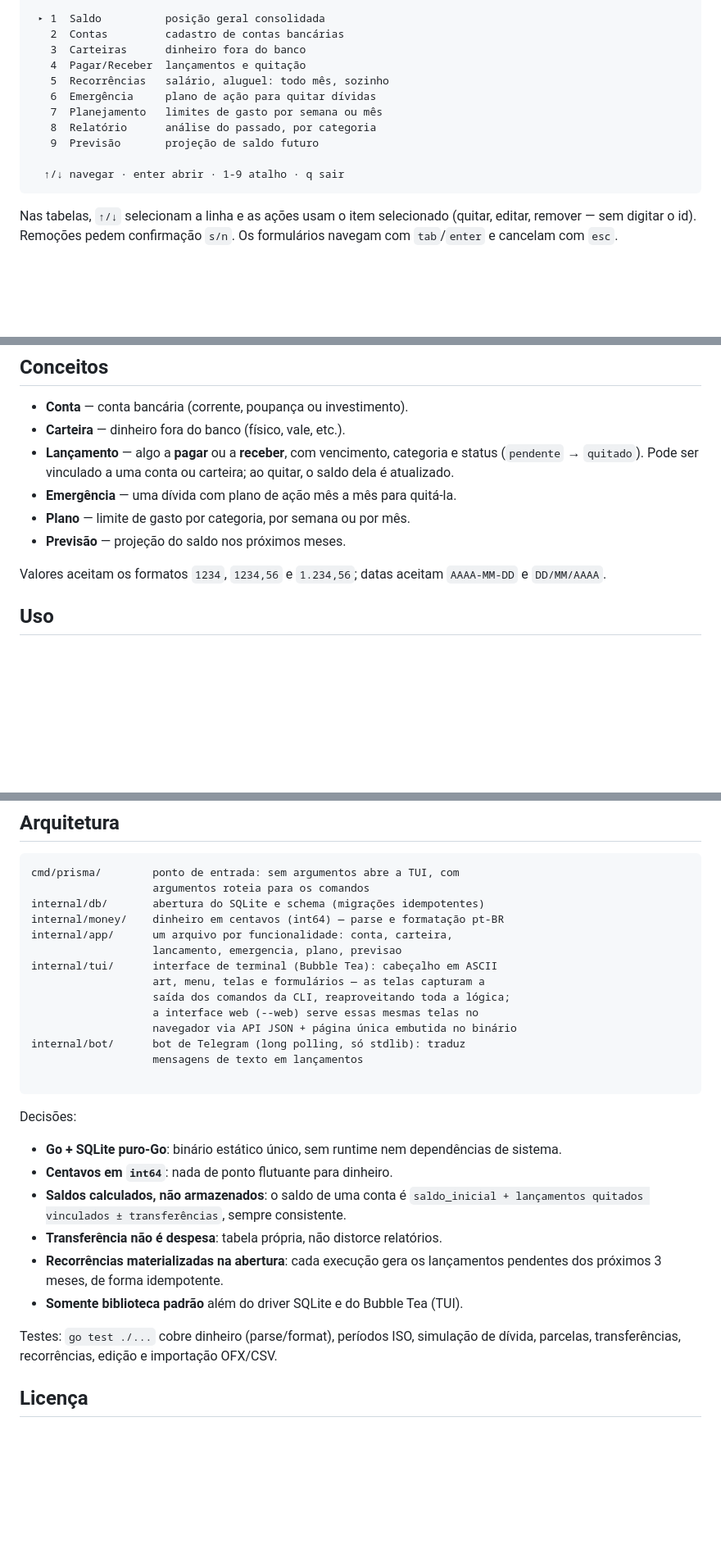
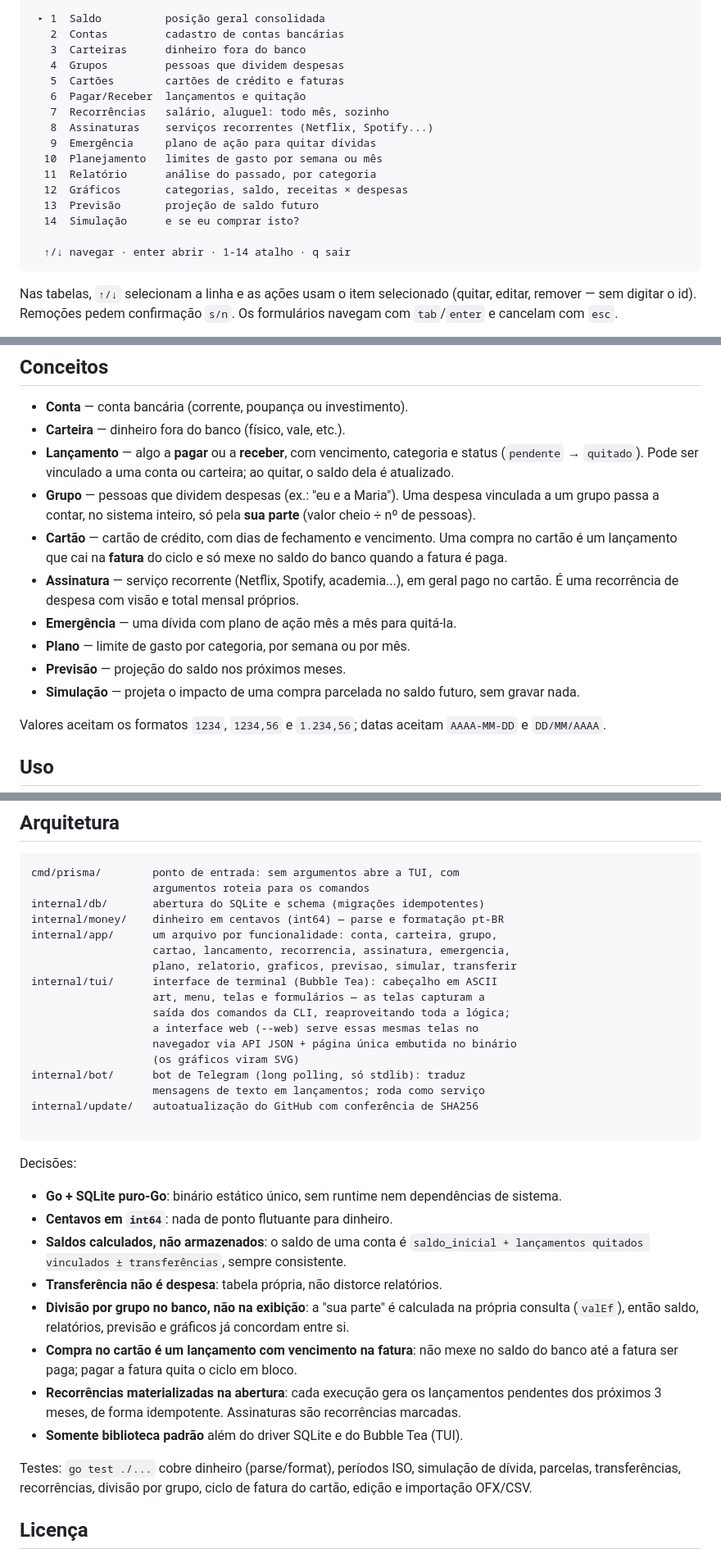
Before and after one commit to jpbarbosa44/Prisma, a Markdown page: README.md, 3 parts joined by grey strips. Shown at 82% size. Rendered like a GitHub page; blank space fills up the shorter version.

````diff
--- a/README.md
+++ b/README.md
@@ -25,14 +25,19 @@ Digite `prisma` e a interface abre em tela cheia (como o btop), com o prisma em
  ▸ 1  Saldo          posição geral consolidada
    2  Contas         cadastro de contas bancárias
    3  Carteiras      dinheiro fora do banco
-   4  Pagar/Receber  lançamentos e quitação
-   5  Recorrências   salário, aluguel: todo mês, sozinho
-   6  Emergência     plano de ação para quitar dívidas
-   7  Planejamento   limites de gasto por semana ou mês
-   8  Relatório      análise do passado, por categoria
-   9  Previsão       projeção de saldo futuro
+   4  Grupos         pessoas que dividem despesas
+   5  Cartões        cartões de crédito e faturas
+   6  Pagar/Receber  lançamentos e quitação
+   7  Recorrências   salário, aluguel: todo mês, sozinho
+   8  Assinaturas    serviços recorrentes (Netflix, Spotify...)
+   9  Emergência     plano de ação para quitar dívidas
+  10  Planejamento   limites de gasto por semana ou mês
+  11  Relatório      análise do passado, por categoria
+  12  Gráficos       categorias, saldo, receitas × despesas
+  13  Previsão       projeção de saldo futuro
+  14  Simulação      e se eu comprar isto?
 
-  ↑/↓ navegar · enter abrir · 1-9 atalho · q sair
+  ↑/↓ navegar · enter abrir · 1-14 atalho · q sair
 ```
 
 Nas tabelas, `↑/↓` selecionam a linha e as ações usam o item selecionado (quitar, editar, remover — sem digitar o id). Remoções pedem confirmação `s/n`. Os formulários navegam com `tab`/`enter` e cancelam com `esc`.
@@ -86,9 +91,13 @@ CGO_ENABLED=0 GOOS=darwin GOARCH=arm64 go build -trimpath -ldflags "-s -w" -o di
 - **Conta** — conta bancária (corrente, poupança ou investimento).
 - **Carteira** — dinheiro fora do banco (físico, vale, etc.).
 - **Lançamento** — algo a **pagar** ou a **receber**, com vencimento, categoria e status (`pendente` → `quitado`). Pode ser vinculado a uma conta ou carteira; ao quitar, o saldo dela é atualizado.
+- **Grupo** — pessoas que dividem despesas (ex.: "eu e a Maria"). Uma despesa vinculada a um grupo passa a contar, no sistema inteiro, só pela **sua parte** (valor cheio ÷ nº de pessoas).
+- **Cartão** — cartão de crédito, com dias de fechamento e vencimento. Uma compra no cartão é um lançamento que cai na **fatura** do ciclo e só mexe no saldo do banco quando a fatura é paga.
+- **Assinatura** — serviço recorrente (Netflix, Spotify, academia...), em geral pago no cartão. É uma recorrência de despesa com visão e total mensal próprios.
 - **Emergência** — uma dívida com plano de ação mês a mês para quitá-la.
 - **Plano** — limite de gasto por categoria, por semana ou por mês.
 - **Previsão** — projeção do saldo nos próximos meses.
+- **Simulação** — projeta o impacto de uma compra parcelada no saldo futuro, sem gravar nada.
 
 Valores aceitam os formatos `1234`, `1234,56` e `1.234,56`; datas aceitam `AAAA-MM-DD` e `DD/MM/AAAA`.
 
@@ -212,15 +279,18 @@ cmd/prisma/        ponto de entrada: sem argumentos abre a TUI, com
                    argumentos roteia para os comandos
 internal/db/       abertura do SQLite e schema (migrações idempotentes)
 internal/money/    dinheiro em centavos (int64) — parse e formatação pt-BR
-internal/app/      um arquivo por funcionalidade: conta, carteira,
-                   lancamento, emergencia, plano, previsao
+internal/app/      um arquivo por funcionalidade: conta, carteira, grupo,
+                   cartao, lancamento, recorrencia, assinatura, emergencia,
+                   plano, relatorio, graficos, previsao, simular, transferir
 internal/tui/      interface de terminal (Bubble Tea): cabeçalho em ASCII
                    art, menu, telas e formulários — as telas capturam a
                    saída dos comandos da CLI, reaproveitando toda a lógica;
                    a interface web (--web) serve essas mesmas telas no
                    navegador via API JSON + página única embutida no binário
+                   (os gráficos viram SVG)
 internal/bot/      bot de Telegram (long polling, só stdlib): traduz
-                   mensagens de texto em lançamentos
+                   mensagens de texto em lançamentos; roda como serviço
+internal/update/   autoatualização do GitHub com conferência de SHA256
 
 ```
 
@@ -230,10 +300,12 @@ Decisões:
 - **Centavos em `int64`**: nada de ponto flutuante para dinheiro.
 - **Saldos calculados, não armazenados**: o saldo de uma conta é `saldo_inicial + lançamentos quitados vinculados ± transferências`, sempre consistente.
 - **Transferência não é despesa**: tabela própria, não distorce relatórios.
-- **Recorrências materializadas na abertura**: cada execução gera os lançamentos pendentes dos próximos 3 meses, de forma idempotente.
+- **Divisão por grupo no banco, não na exibição**: a "sua parte" é calculada na própria consulta (`valEf`), então saldo, relatórios, previsão e gráficos já concordam entre si.
+- **Compra no cartão é um lançamento com vencimento na fatura**: não mexe no saldo do banco até a fatura ser paga; pagar a fatura quita o ciclo em bloco.
+- **Recorrências materializadas na abertura**: cada execução gera os lançamentos pendentes dos próximos 3 meses, de forma idempotente. Assinaturas são recorrências marcadas.
 - **Somente biblioteca padrão** além do driver SQLite e do Bubble Tea (TUI).
 
-Testes: `go test ./...` cobre dinheiro (parse/format), períodos ISO, simulação de dívida, parcelas, transferências, recorrências, edição e importação OFX/CSV.
+Testes: `go test ./...` cobre dinheiro (parse/format), períodos ISO, simulação de dívida, parcelas, transferências, recorrências, divisão por grupo, ciclo de fatura do cartão, edição e importação OFX/CSV.
 
 ## Licença
 
````
Also changed, not shown: other parts of README.md (+62 -4 lines).
